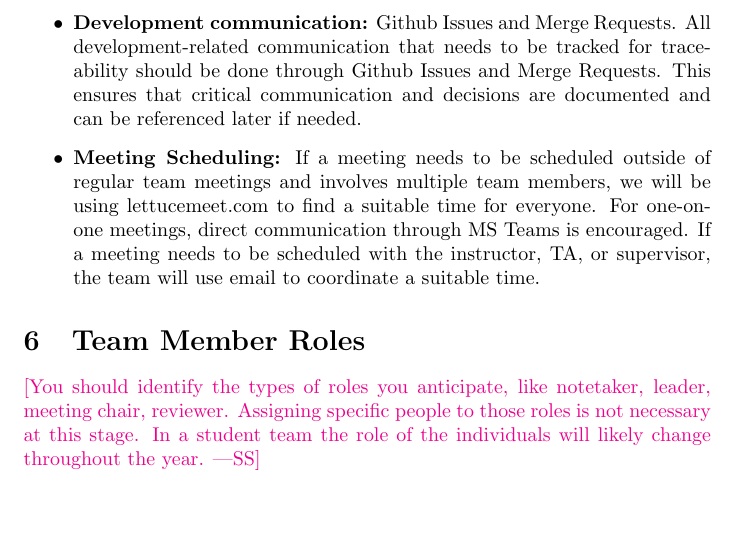
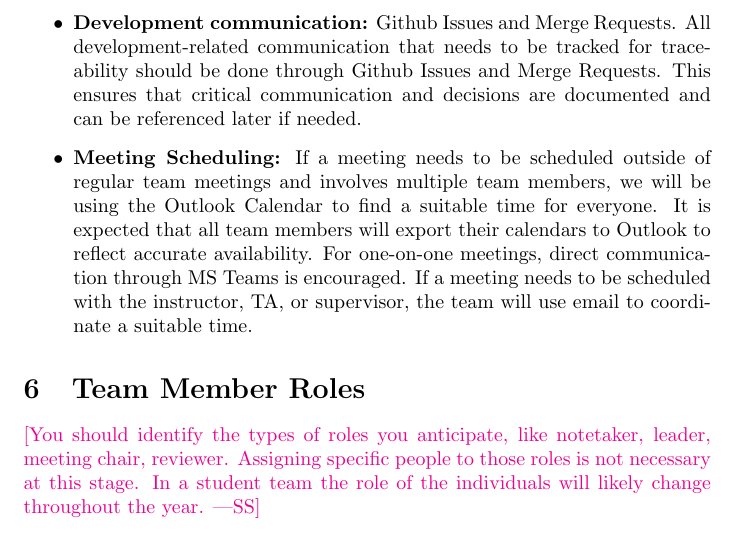
Before and after one commit to Team6-SixSense/audio360, a LaTeX document (docs/DevelopmentPlan/DevelopmentPlan.tex): part of page 3 of 8, cut so that both start at the same text, the shorter picture padded with empty space. Compiled offline with pdfLaTeX.

Commit message:
Change lettucemeet to outlook calendar

```diff
--- a/docs/DevelopmentPlan/DevelopmentPlan.tex
+++ b/docs/DevelopmentPlan/DevelopmentPlan.tex
@@ -86,7 +86,7 @@ The team will use the following communication methods for each of the scenarios
   traceability should be done through Github Issues and Merge Requests. This ensures that critical communication and decisions
   are documented and can be referenced later if needed.
   \item \textbf{Meeting Scheduling:} If a meeting needs to be scheduled outside of regular team meetings and involves multiple team members, we will be using
-  lettucemeet.com to find a suitable time for everyone. For one-on-one meetings, direct communication through MS Teams is encouraged. If a meeting needs to be scheduled
+  the Outlook Calendar to find a suitable time for everyone. It is expected that all team members will export their calendars to Outlook to reflect accurate availability. For one-on-one meetings, direct communication through MS Teams is encouraged. If a meeting needs to be scheduled
   with the instructor, TA, or supervisor, the team will use email to coordinate a suitable time.
 \end{itemize}
 
```
